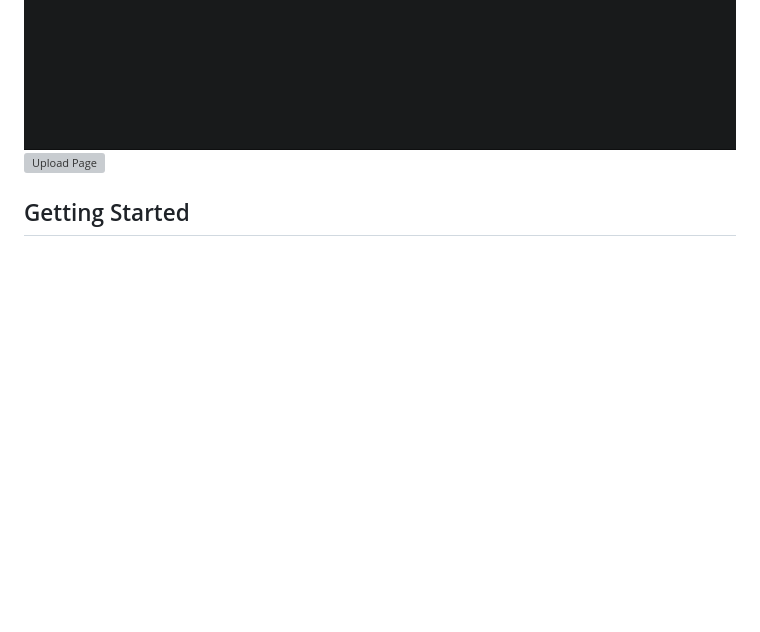
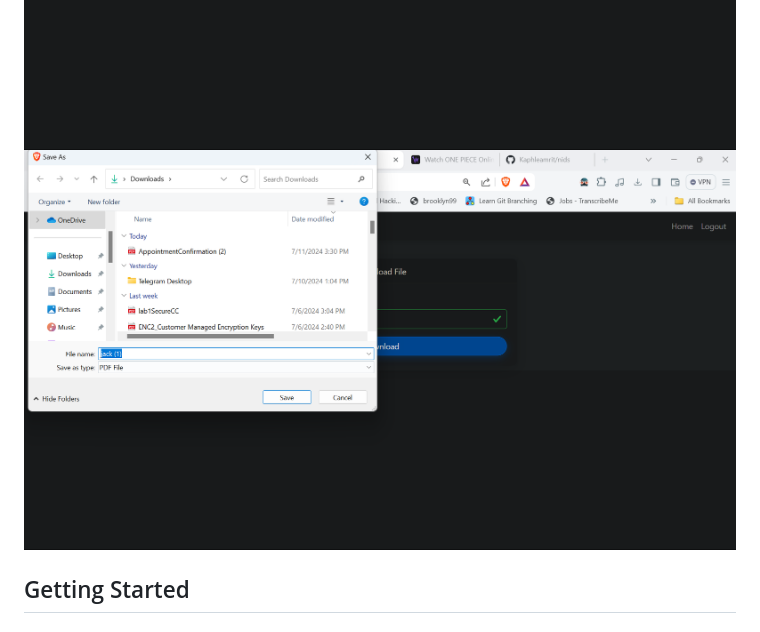
Before and after one commit to Kaphleamrit/SecureFileSharing, a Markdown page: README.md, the part around the change. Rendered like a GitHub page; blank space fills up the shorter version; grey boxes are pictures that could not be loaded.

```diff
--- a/README.md
+++ b/README.md
@@ -75,7 +75,7 @@ secure_file_transfer/
 ### Download Page
 ![Download Page](static/images/img9.png)
 ![Upload Page](static/images/img10.png)
-![Upload Page](static/images/11.png)
+![Upload Page](static/images/img11.png)
 
 ## Getting Started
 
```
